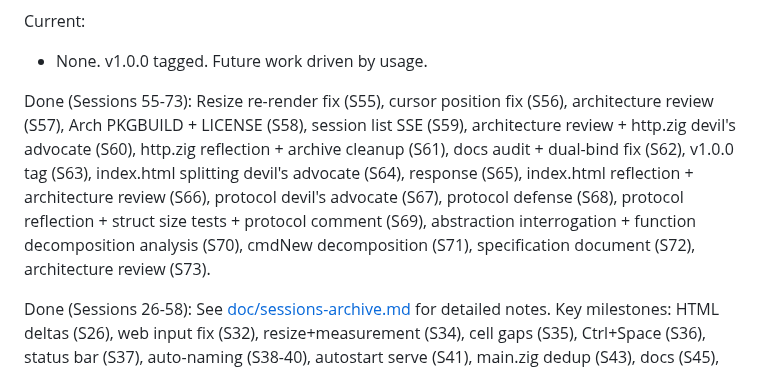
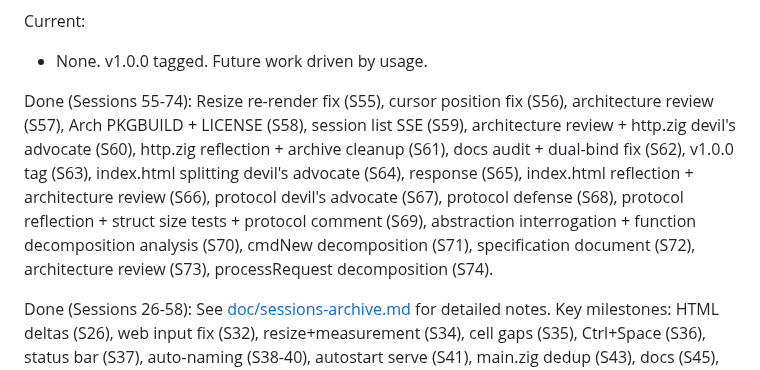
Before and after one commit to psyclyx/vanish, a Markdown page: prompt.md, the part around one of its changes. GitHub-like rendering.

```diff
--- a/prompt.md
+++ b/prompt.md
@@ -65,7 +65,7 @@ Current:
 
 - None. v1.0.0 tagged. Future work driven by usage.
 
-Done (Sessions 55-73): Resize re-render fix (S55), cursor position fix (S56),
+Done (Sessions 55-74): Resize re-render fix (S55), cursor position fix (S56),
 architecture review (S57), Arch PKGBUILD + LICENSE (S58), session list SSE
 (S59), architecture review + http.zig devil's advocate (S60), http.zig
 reflection + archive cleanup (S61), docs audit + dual-bind fix (S62), v1.0.0 tag
@@ -73,7 +73,8 @@ reflection + archive cleanup (S61), docs audit + dual-bind fix (S62), v1.0.0 tag
 reflection + architecture review (S66), protocol devil's advocate (S67), protocol
 defense (S68), protocol reflection + struct size tests + protocol comment (S69),
 abstraction interrogation + function decomposition analysis (S70), cmdNew
-decomposition (S71), specification document (S72), architecture review (S73).
+decomposition (S71), specification document (S72), architecture review (S73),
+processRequest decomposition (S74).
 
 Done (Sessions 26-58): See [doc/sessions-archive.md](doc/sessions-archive.md)
 for detailed notes. Key milestones: HTML deltas (S26), web input fix (S32),
```
Also changed, not shown: other parts of prompt.md (+56 -0 lines).
